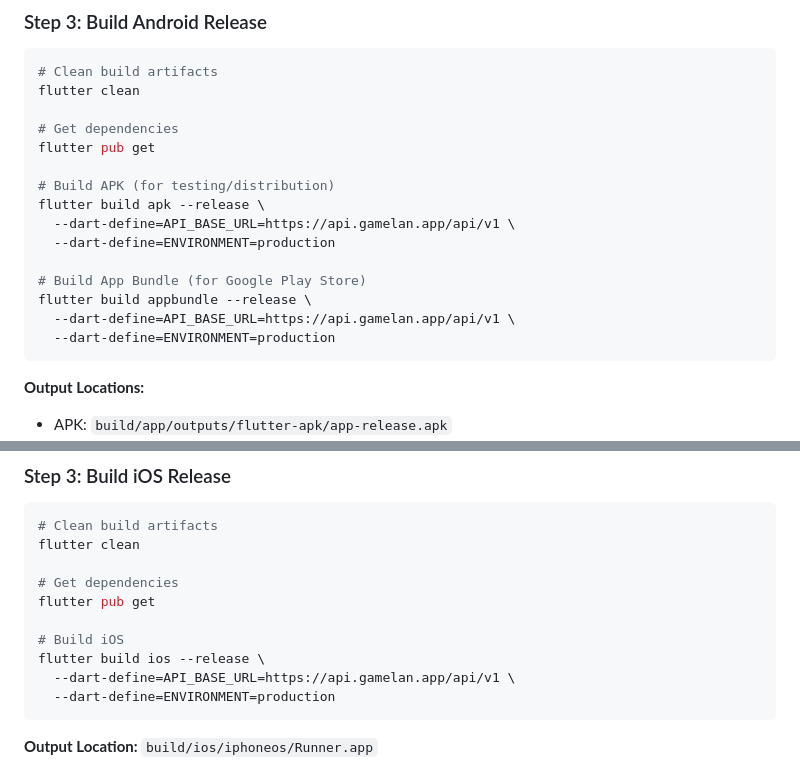
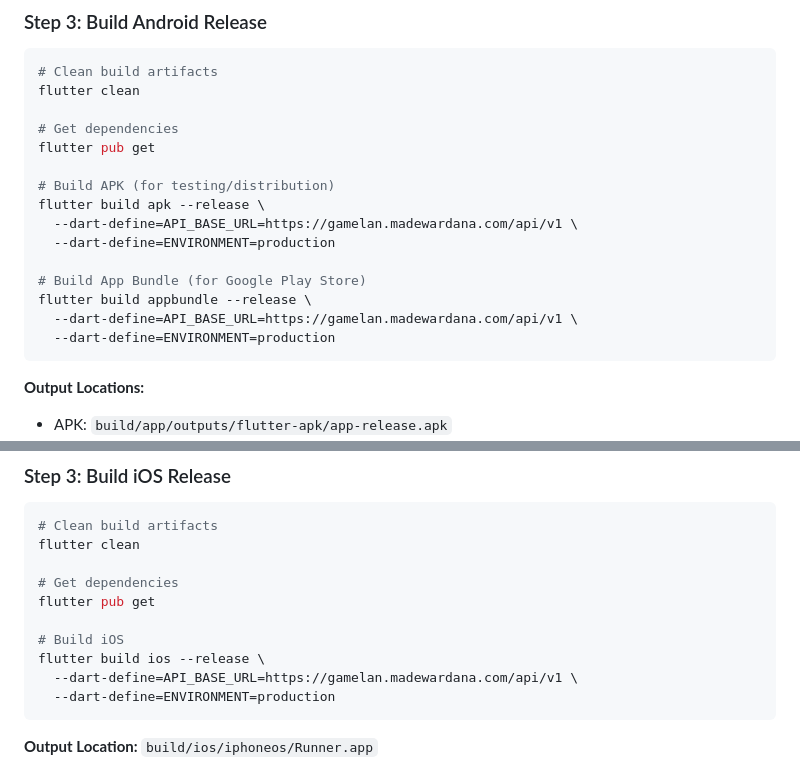
Before and after one commit to wardanaa/gamelan_app, a Markdown page: docs/BUILD_RELEASE.md, 2 parts joined by grey strips. GitHub-like rendering.

Commit message:
feat: update API_BASE_URL for production builds in Build and Release Guide

````diff
--- a/docs/BUILD_RELEASE.md
+++ b/docs/BUILD_RELEASE.md
@@ -161,12 +161,12 @@ flutter pub get
 
 # Build APK (for testing/distribution)
 flutter build apk --release \
-  --dart-define=API_BASE_URL=https://api.gamelan.app/api/v1 \
+  --dart-define=API_BASE_URL=https://gamelan.madewardana.com/api/v1 \
   --dart-define=ENVIRONMENT=production
 
 # Build App Bundle (for Google Play Store)
 flutter build appbundle --release \
-  --dart-define=API_BASE_URL=https://api.gamelan.app/api/v1 \
+  --dart-define=API_BASE_URL=https://gamelan.madewardana.com/api/v1 \
   --dart-define=ENVIRONMENT=production
 ```
 
@@ -258,7 +258,7 @@ flutter pub get
 
 # Build iOS
 flutter build ios --release \
-  --dart-define=API_BASE_URL=https://api.gamelan.app/api/v1 \
+  --dart-define=API_BASE_URL=https://gamelan.madewardana.com/api/v1 \
   --dart-define=ENVIRONMENT=production
 ```
 
````
